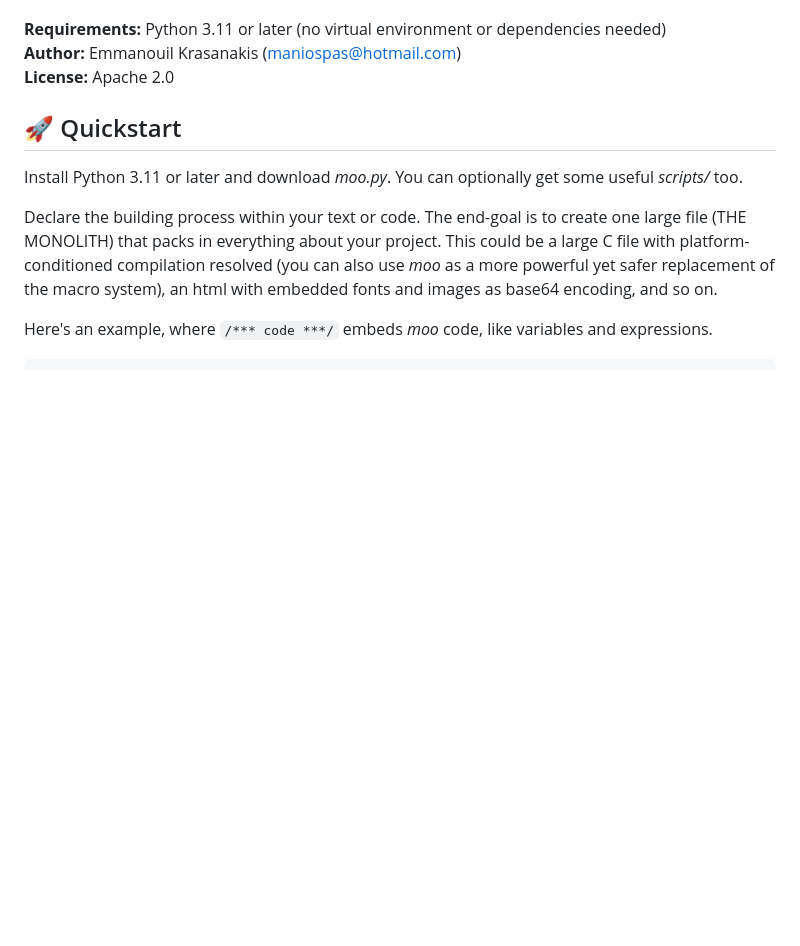
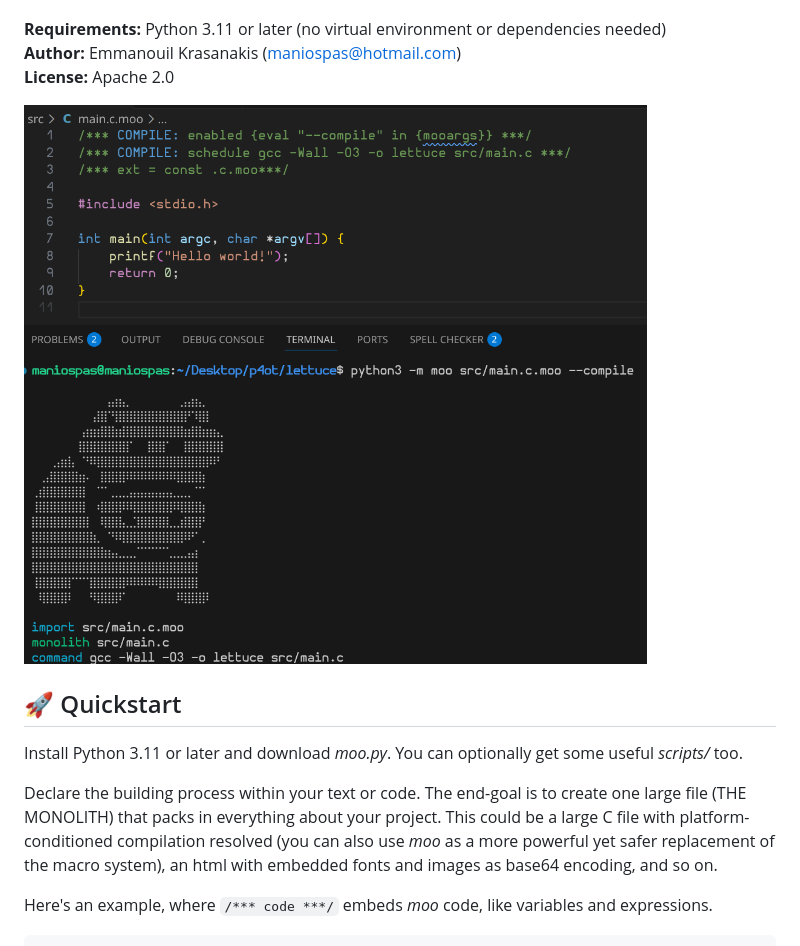
Before and after one commit to maniospas/moo, a Markdown page: README.md, the part around the change. GitHub-like rendering; pictures changed too: examples/example.png (added); blank space fills up the shorter version.

Commit message:
added example screenshot

```diff
--- a/README.md
+++ b/README.md
@@ -14,6 +14,8 @@ everything is inlined in your code.
 **Requirements:** Python 3.11 or later (no virtual environment or dependencies needed)<br>
 **Author:** Emmanouil Krasanakis (maniospas@hotmail.com)<br>
 **License:** Apache 2.0
+
+![examples/example.png](examples/example.png)
 
 ## 🚀 Quickstart
 
```
